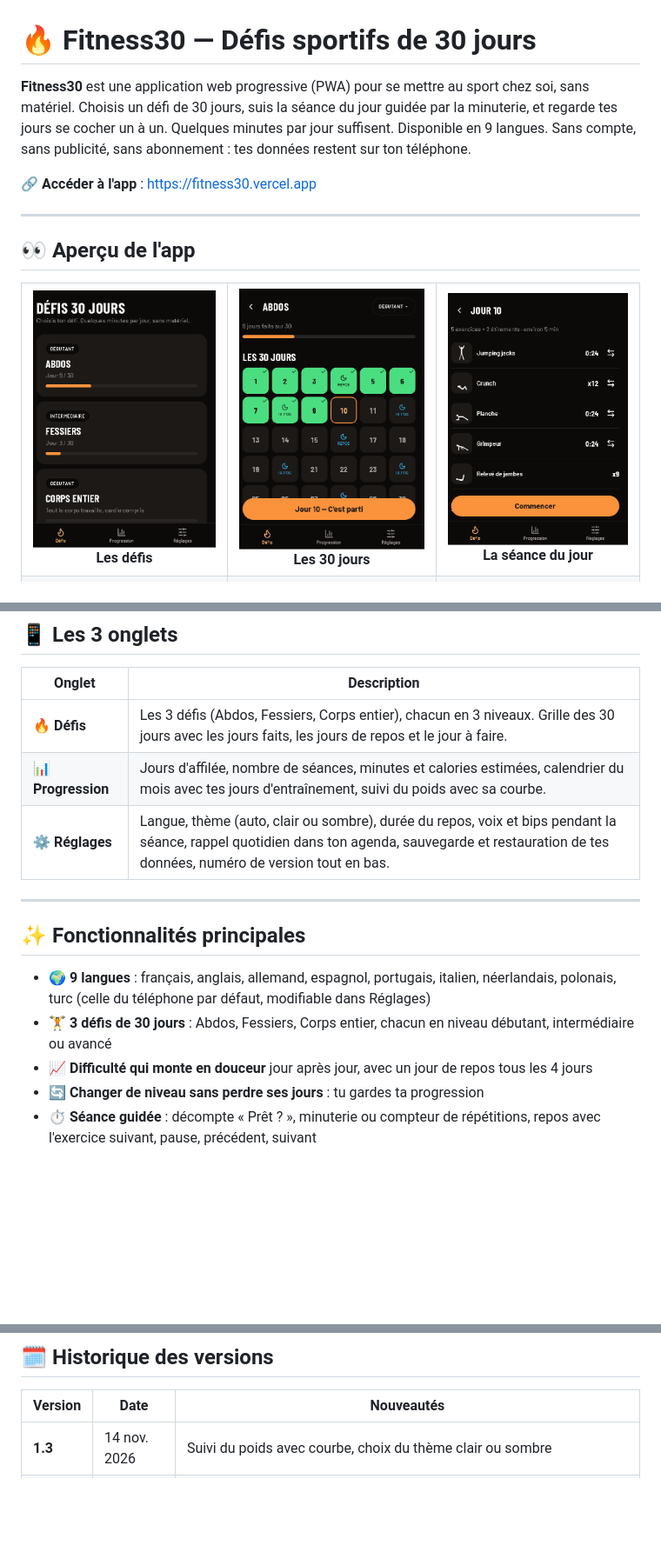
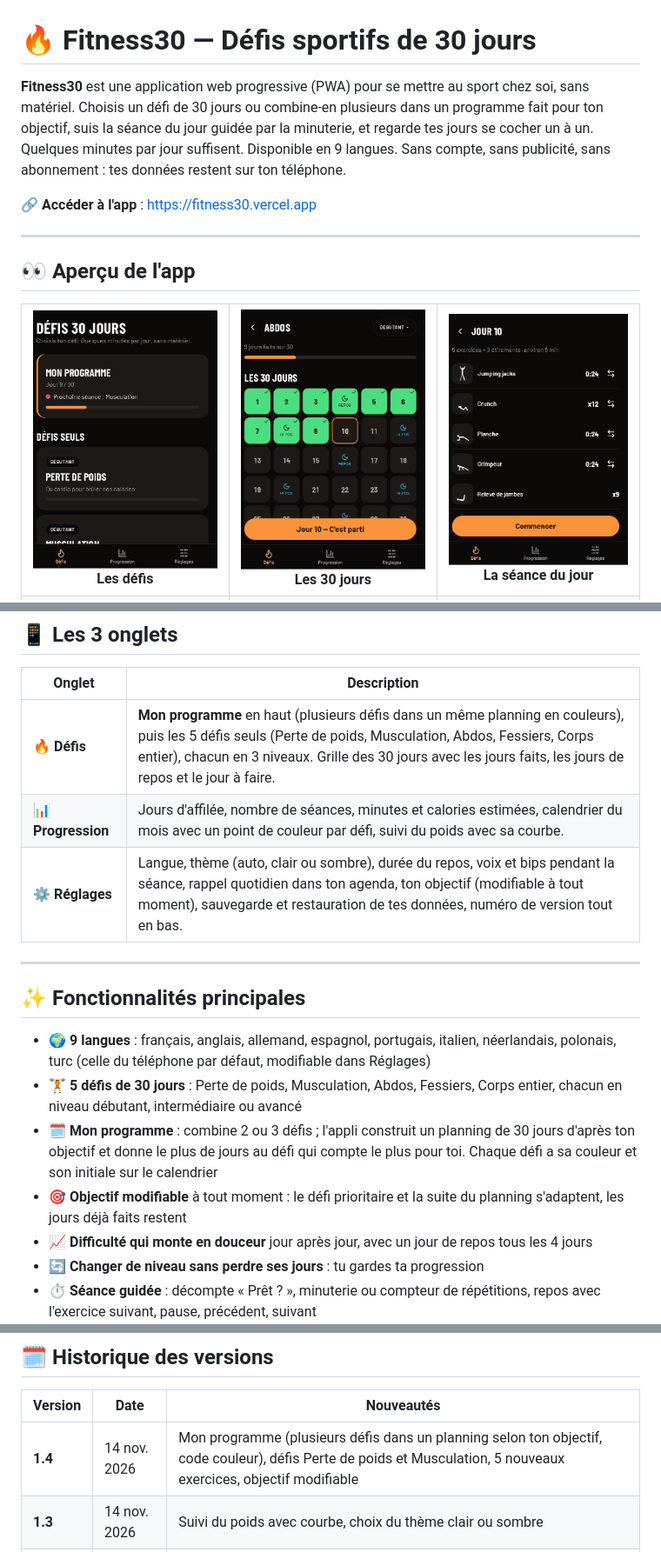
Before and after one commit to BonkorAccessories/fitness30-app, a Markdown page: README.md, 3 parts joined by grey strips. Shown at 87% size. Drawn GitHub-style; pictures changed too: screenshots/1-defis.png; blank space fills up the shorter version.

Commit message:
Version 1.4 : Mon programme, défis Perte de poids et Musculation

```diff
--- a/README.md
+++ b/README.md
@@ -1,6 +1,6 @@
 # 🔥 Fitness30 — Défis sportifs de 30 jours
 
-**Fitness30** est une application web progressive (PWA) pour se mettre au sport chez soi, sans matériel. Choisis un défi de 30 jours, suis la séance du jour guidée par la minuterie, et regarde tes jours se cocher un à un. Quelques minutes par jour suffisent. Disponible en 9 langues. Sans compte, sans publicité, sans abonnement : tes données restent sur ton téléphone.
+**Fitness30** est une application web progressive (PWA) pour se mettre au sport chez soi, sans matériel. Choisis un défi de 30 jours ou combine-en plusieurs dans un programme fait pour ton objectif, suis la séance du jour guidée par la minuterie, et regarde tes jours se cocher un à un. Quelques minutes par jour suffisent. Disponible en 9 langues. Sans compte, sans publicité, sans abonnement : tes données restent sur ton téléphone.
 
 🔗 **Accéder à l'app** : [https://fitness30.vercel.app](https://fitness30.vercel.app)
 
@@ -29,16 +34,18 @@
 
 | Onglet | Description |
 |---|---|
-| 🔥 **Défis** | Les 3 défis (Abdos, Fessiers, Corps entier), chacun en 3 niveaux. Grille des 30 jours avec les jours faits, les jours de repos et le jour à faire. |
-| 📊 **Progression** | Jours d'affilée, nombre de séances, minutes et calories estimées, calendrier du mois avec tes jours d'entraînement, suivi du poids avec sa courbe. |
-| ⚙️ **Réglages** | Langue, thème (auto, clair ou sombre), durée du repos, voix et bips pendant la séance, rappel quotidien dans ton agenda, sauvegarde et restauration de tes données, numéro de version tout en bas. |
+| 🔥 **Défis** | **Mon programme** en haut (plusieurs défis dans un même planning en couleurs), puis les 5 défis seuls (Perte de poids, Musculation, Abdos, Fessiers, Corps entier), chacun en 3 niveaux. Grille des 30 jours avec les jours faits, les jours de repos et le jour à faire. |
+| 📊 **Progression** | Jours d'affilée, nombre de séances, minutes et calories estimées, calendrier du mois avec un point de couleur par défi, suivi du poids avec sa courbe. |
+| ⚙️ **Réglages** | Langue, thème (auto, clair ou sombre), durée du repos, voix et bips pendant la séance, rappel quotidien dans ton agenda, ton objectif (modifiable à tout moment), sauvegarde et restauration de tes données, numéro de version tout en bas. |
 
 ---
 
 ## ✨ Fonctionnalités principales
 
 - 🌍 **9 langues** : français, anglais, allemand, espagnol, portugais, italien, néerlandais, polonais, turc (celle du téléphone par défaut, modifiable dans Réglages)
-- 🏋️ **3 défis de 30 jours** : Abdos, Fessiers, Corps entier, chacun en niveau débutant, intermédiaire ou avancé
+- 🏋️ **5 défis de 30 jours** : Perte de poids, Musculation, Abdos, Fessiers, Corps entier, chacun en niveau débutant, intermédiaire ou avancé
+- 🗓️ **Mon programme** : combine 2 ou 3 défis ; l'appli construit un planning de 30 jours d'après ton objectif et donne le plus de jours au défi qui compte le plus pour toi. Chaque défi a sa couleur et son initiale sur le calendrier
+- 🎯 **Objectif modifiable** à tout moment : le défi prioritaire et la suite du planning s'adaptent, les jours déjà faits restent
 - 📈 **Difficulté qui monte en douceur** jour après jour, avec un jour de repos tous les 4 jours
 - 🔄 **Changer de niveau sans perdre ses jours** : tu gardes ta progression
 - ⏱️ **Séance guidée** : décompte « Prêt ? », minuterie ou compteur de répétitions, repos avec l'exercice suivant, pause, précédent, suivant
@@ -62,6 +69,7 @@
 
 | Version | Date | Nouveautés |
 |---|---|---|
+| **1.4** | 14 nov. 2026 | Mon programme (plusieurs défis dans un planning selon ton objectif, code couleur), défis Perte de poids et Musculation, 5 nouveaux exercices, objectif modifiable |
 | **1.3** | 14 nov. 2026 | Suivi du poids avec courbe, choix du thème clair ou sombre |
 | 1.2.1 | 14 nov. 2026 | Démo de la planche corrigée (avant-bras posés vers l'avant) |
 | **1.2** | 14 nov. 2026 | Nouvelles démos animées pour les 22 exercices |
```
Also changed, not shown: other parts of README.md (+6 -1 lines), screenshots/7-programme.png (added), screenshots/8-creer-programme.png (added).
